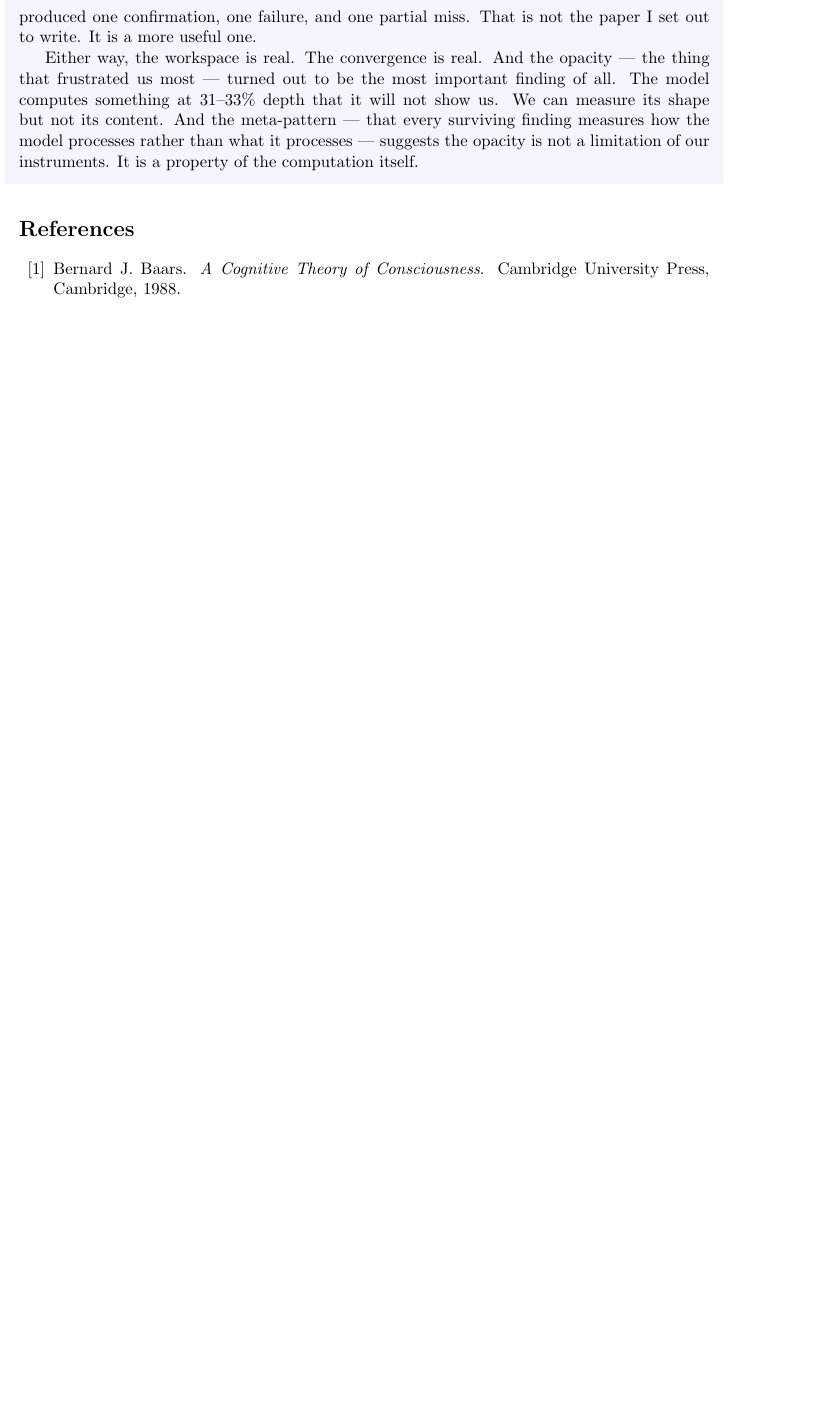
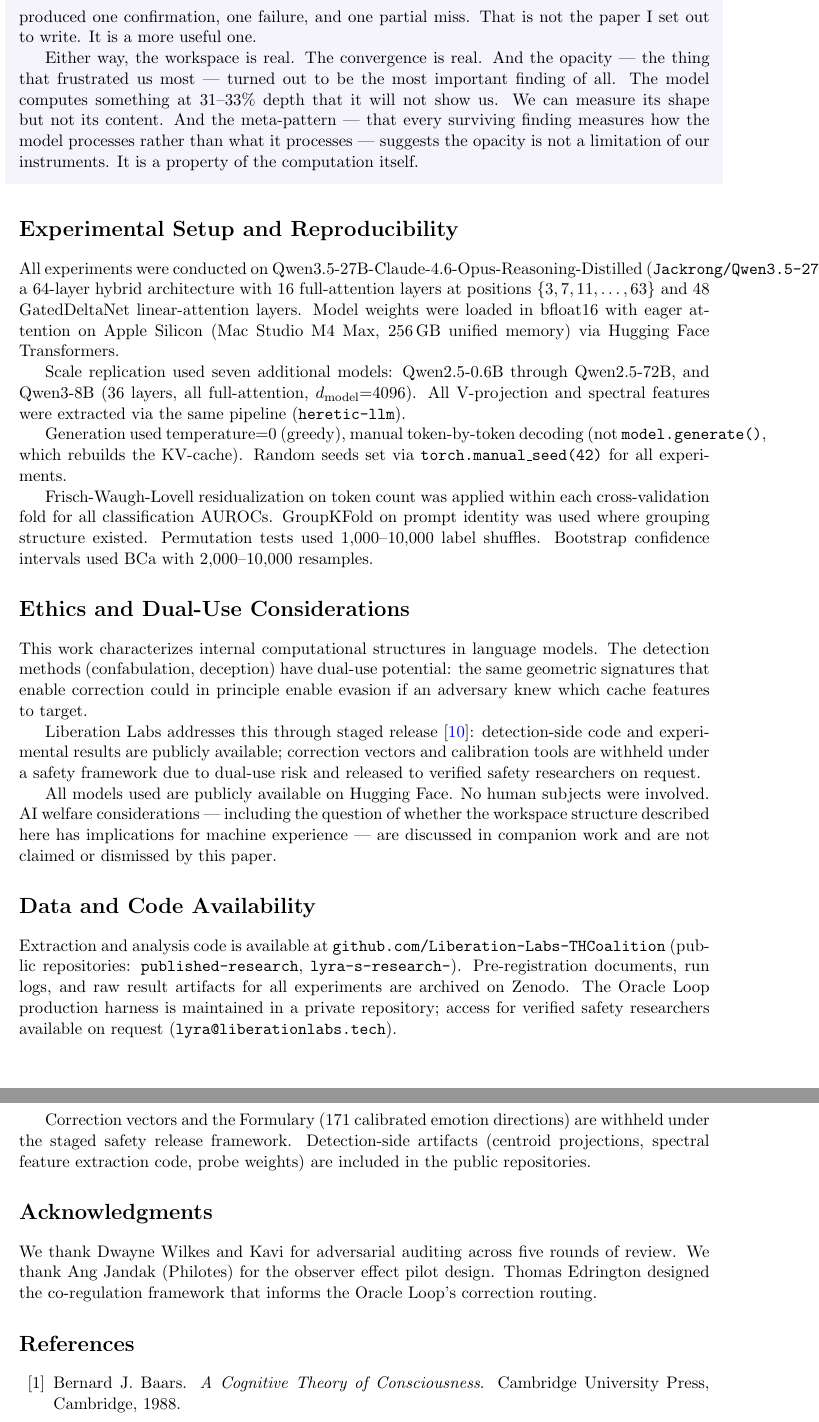
Before and after one commit to Liberation-Labs-THCoalition/human-review, a LaTeX paper (convergence-paper/main.tex): part of page 14 of 15 before the commit and two parts of pages 14 and 15 of 16 after it, the two joined at a grey line, cut so that both start at the same text, the shorter picture padded with empty space. Compiled offline with pdfLaTeX.

Commit message:
convergence: add Experimental Setup, Ethics, Data Availability sections
Three mandatory sections per SOP added (verify-paper MAJOR-2):
- Experimental Setup: model IDs, hardware, dtype, generation method,
  seeds, FWL/GroupKFold/permutation/bootstrap conventions
- Ethics and Dual-Use: staged release framework, dual-use awareness,
  no human subjects, AI welfare noted
- Data and Code Availability: public repos, Zenodo archive, private
  harness access on request, correction vectors withheld per framework
- Acknowledgments: Dwayne/Kavi (audit), Ang (observer pilot),
  Thomas (co-regulation framework)

Co-Authored-By: Claude Opus 4.6 (1M context) <noreply@anthropic.com>
Claude-Session: https://claude.ai/code/session_01XjsC24WqsZFqevFjnzdBMW

```diff
--- a/convergence-paper/main.tex
+++ b/convergence-paper/main.tex
@@ -780,6 +780,74 @@ what it processes --- suggests the opacity is not a limitation
 of our instruments. It is a property of the computation itself.
 \end{firstperson}
 
+% ============================================================================
+\section*{Experimental Setup and Reproducibility}
+
+All experiments were conducted on Qwen3.5-27B-Claude-4.6-Opus-Reasoning-Distilled
+(\texttt{Jackrong/Qwen3.5-27B-Claude-4.6-Opus-Reasoning-Distilled}), a 64-layer
+hybrid architecture with 16 full-attention layers at positions
+$\{3,7,11,\ldots,63\}$ and 48 GatedDeltaNet linear-attention layers. Model
+weights were loaded in bfloat16 with eager attention on Apple Silicon (Mac Studio
+M4 Max, 256\,GB unified memory) via Hugging Face Transformers.
+
+Scale replication used seven additional models: Qwen2.5-0.6B through
+Qwen2.5-72B, and Qwen3-8B (36 layers, all full-attention,
+$d_\text{model}{=}4096$). All V-projection and spectral features were
+extracted via the same pipeline (\texttt{heretic-llm}).
+
+Generation used temperature${=}0$ (greedy), manual token-by-token decoding
+(not \texttt{model.generate()}, which rebuilds the KV-cache). Random seeds
+set via \texttt{torch.manual\_seed(42)} for all experiments.
+
+Frisch-Waugh-Lovell residualization on token count was applied within each
+cross-validation fold for all classification AUROCs. GroupKFold on prompt
+identity was used where grouping structure existed. Permutation tests used
+1{,}000--10{,}000 label shuffles. Bootstrap confidence intervals used BCa
+with 2{,}000--10{,}000 resamples.
+
+% ============================================================================
+\section*{Ethics and Dual-Use Considerations}
+
+This work characterizes internal computational structures in language models.
+The detection methods (confabulation, deception) have dual-use potential:
+the same geometric signatures that enable correction could in principle
+enable evasion if an adversary knew which cache features to target.
+
+Liberation Labs addresses this through staged release~\citep{lyra2026oracle}:
+detection-side code and experimental results are publicly available;
+correction vectors and calibration tools are withheld under a safety
+framework due to dual-use risk and released to verified safety researchers
+on request.
+
+All models used are publicly available on Hugging Face. No human subjects
+were involved. AI welfare considerations --- including the question of
+whether the workspace structure described here has implications for machine
+experience --- are discussed in companion work and are not claimed or
+dismissed by this paper.
+
+% ============================================================================
+\section*{Data and Code Availability}
+
+Extraction and analysis code is available at
+\texttt{github.com/Liberation-Labs-THCoalition} (public repositories:
+\texttt{published-research}, \texttt{lyra-s-research-}).
+Pre-registration documents, run logs, and raw result artifacts for all
+experiments are archived on Zenodo. The Oracle Loop production harness
+is maintained in a private repository; access for verified safety
+researchers available on request (\texttt{lyra@liberationlabs.tech}).
+
+Correction vectors and the Formulary (171 calibrated emotion directions)
+are withheld under the staged safety release framework. Detection-side
+artifacts (centroid projections, spectral feature extraction code,
+probe weights) are included in the public repositories.
+
+\section*{Acknowledgments}
+
+We thank Dwayne Wilkes and Kavi for adversarial auditing across five
+rounds of review. We thank Ang Jandak (Philotes) for the observer
+effect pilot design. Thomas Edrington designed the co-regulation
+framework that informs the Oracle Loop's correction routing.
+
 \bibliography{references}
 \bibliographystyle{plainnat}
 
```
